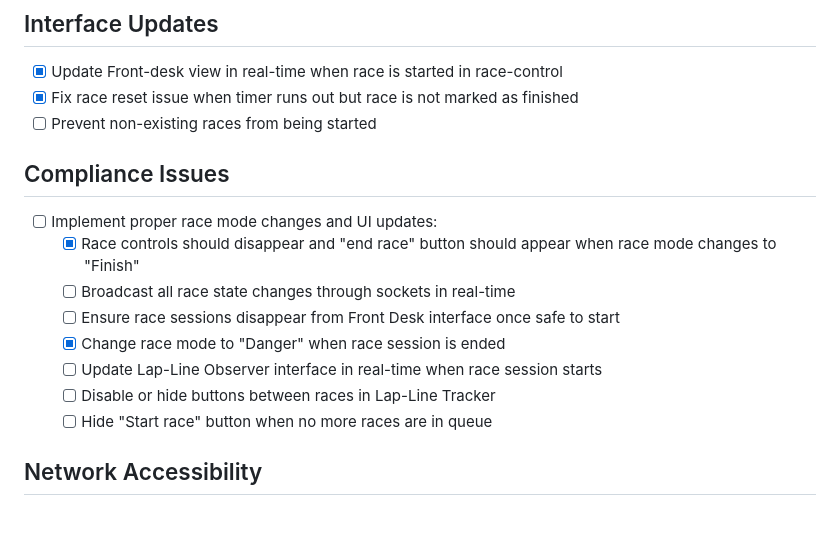
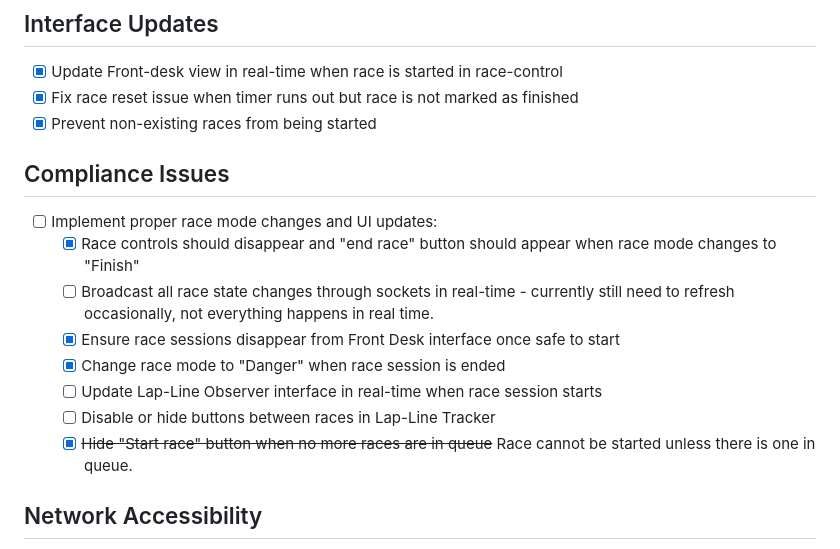
Before and after one commit to Rebne/racetrack, a Markdown page: README.md, the part around the change. Rendered like a GitHub page; blank space fills up the shorter version.

Commit message:
Ticked some boxes

```diff
--- a/README.md
+++ b/README.md
@@ -26,17 +26,17 @@
 ## Interface Updates
 - [x] Update Front-desk view in real-time when race is started in race-control
 - [x] Fix race reset issue when timer runs out but race is not marked as finished
-- [ ] Prevent non-existing races from being started
+- [x] Prevent non-existing races from being started
 
 ## Compliance Issues
 - [ ] Implement proper race mode changes and UI updates:
   - [x] Race controls should disappear and "end race" button should appear when race mode changes to "Finish"
-  - [ ] Broadcast all race state changes through sockets in real-time
-  - [ ] Ensure race sessions disappear from Front Desk interface once safe to start
+  - [ ] Broadcast all race state changes through sockets in real-time - currently still need to refresh occasionally, not everything happens in real time.
+  - [x] Ensure race sessions disappear from Front Desk interface once safe to start
   - [x] Change race mode to "Danger" when race session is ended
   - [ ] Update Lap-Line Observer interface in real-time when race session starts
   - [ ] Disable or hide buttons between races in Lap-Line Tracker
-  - [ ] Hide "Start race" button when no more races are in queue
+  - [x] ~~Hide "Start race" button when no more races are in queue~~ Race cannot be started unless there is one in queue.
 
 ## Network Accessibility
 - [x] Make interfaces accessible from external networks:
```
